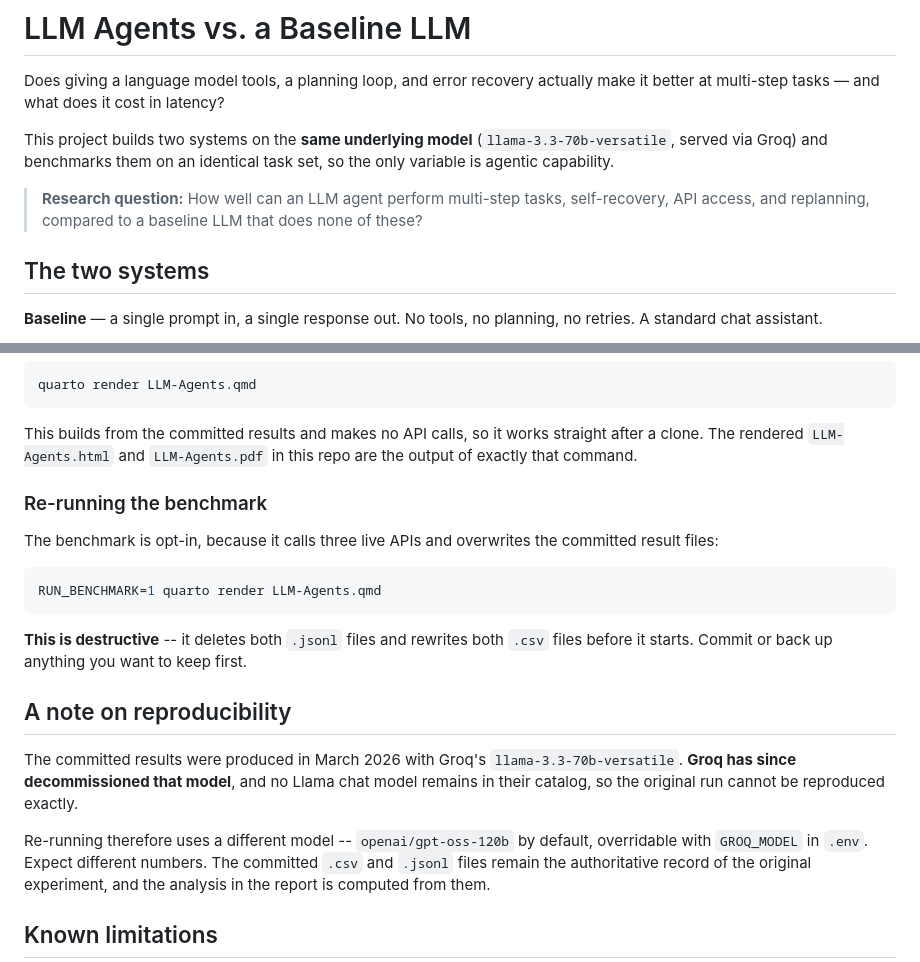
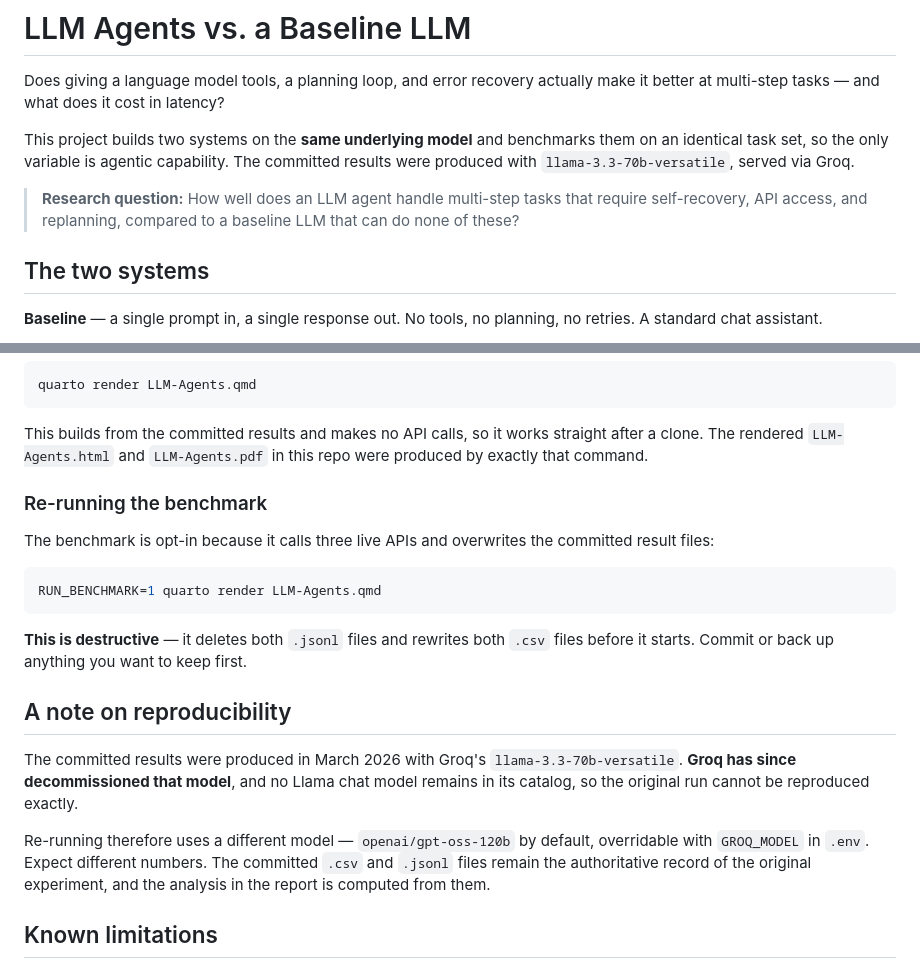
Before and after one commit to lighting8282/LLM-Agent-vs-Baseline-LLM, a Markdown page: README.md, 2 parts joined by grey strips. GitHub-like rendering.

Commit message:
Fix grammar and dash consistency in README
- Research question said an agent could "perform ... API access"; recast so
  the verb governs all four items.
- Intro described the project in the present tense as running on
  llama-3.3-70b-versatile, contradicting the reproducibility section now
  that the default model is different.
- Normalize two "--" to em dashes to match the rest of the document.
- Drop an unnecessary comma before a restrictive "because".
- "their catalog" -> "its catalog" for a company.
- "are the output of that command" -> "were produced by that command".

````diff
--- a/README.md
+++ b/README.md
@@ -3,12 +3,13 @@
 Does giving a language model tools, a planning loop, and error recovery actually
 make it better at multi-step tasks — and what does it cost in latency?
 
-This project builds two systems on the **same underlying model**
-(`llama-3.3-70b-versatile`, served via Groq) and benchmarks them on an identical
-task set, so the only variable is agentic capability.
+This project builds two systems on the **same underlying model** and benchmarks
+them on an identical task set, so the only variable is agentic capability. The
+committed results were produced with `llama-3.3-70b-versatile`, served via Groq.
 
-> **Research question:** How well can an LLM agent perform multi-step tasks,
-> self-recovery, API access, and replanning, compared to a baseline LLM that does none of these?
+> **Research question:** How well does an LLM agent handle multi-step tasks that
+> require self-recovery, API access, and replanning, compared to a baseline LLM
+> that can do none of these?
 
 ## The two systems
 
@@ -98,28 +99,28 @@ quarto render LLM-Agents.qmd
 
 This builds from the committed results and makes no API calls, so it works
 straight after a clone. The rendered `LLM-Agents.html` and `LLM-Agents.pdf` in
-this repo are the output of exactly that command.
+this repo were produced by exactly that command.
 
 ### Re-running the benchmark
 
-The benchmark is opt-in, because it calls three live APIs and overwrites the
+The benchmark is opt-in because it calls three live APIs and overwrites the
 committed result files:
 
 ```bash
 RUN_BENCHMARK=1 quarto render LLM-Agents.qmd
 ```
 
-**This is destructive** -- it deletes both `.jsonl` files and rewrites both
+**This is destructive** — it deletes both `.jsonl` files and rewrites both
 `.csv` files before it starts. Commit or back up anything you want to keep first.
 
 ## A note on reproducibility
 
 The committed results were produced in March 2026 with Groq's
 `llama-3.3-70b-versatile`. **Groq has since decommissioned that model**, and no
-Llama chat model remains in their catalog, so the original run cannot be
+Llama chat model remains in its catalog, so the original run cannot be
 reproduced exactly.
 
-Re-running therefore uses a different model -- `openai/gpt-oss-120b` by default,
+Re-running therefore uses a different model — `openai/gpt-oss-120b` by default,
 overridable with `GROQ_MODEL` in `.env`. Expect different numbers. The committed
 `.csv` and `.jsonl` files remain the authoritative record of the original
 experiment, and the analysis in the report is computed from them.
````
